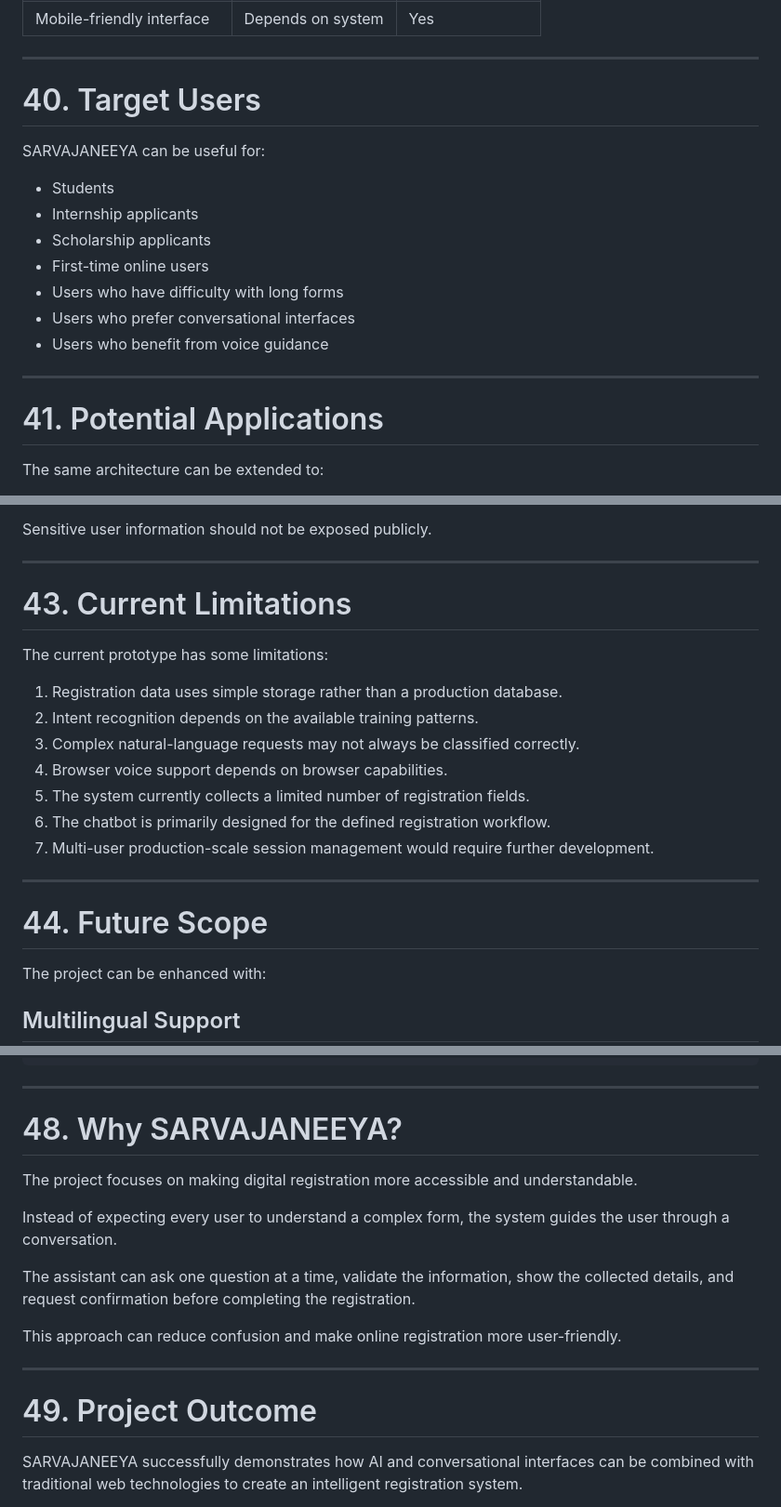
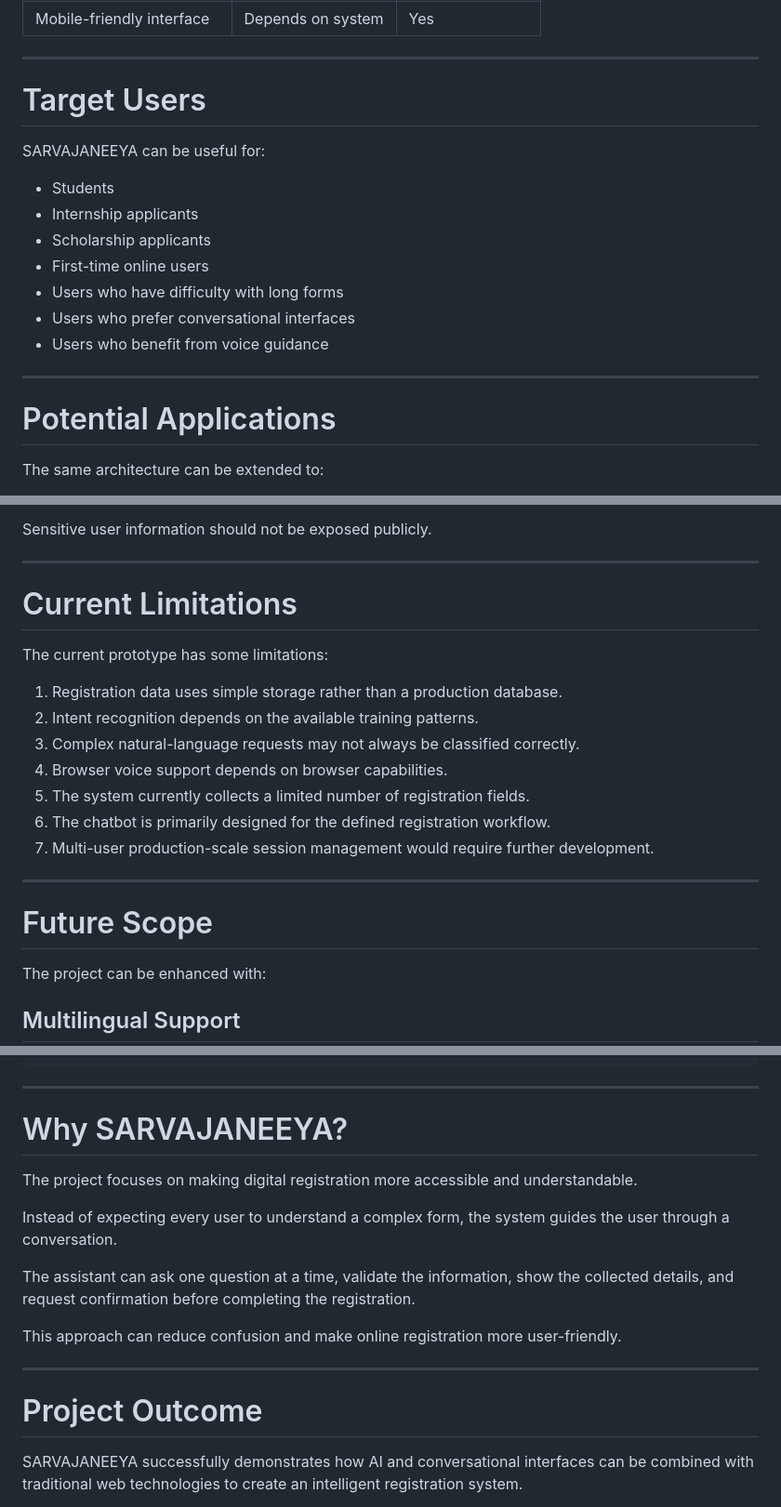
Before and after one commit to Naina137/SARVAJEENYA-Registration-Assistant, a Markdown page: README.md, 3 parts joined by grey strips. Shown at 93% size. Rendered like a GitHub page.

```diff
--- a/README.md
+++ b/README.md
@@ -1065,7 +1065,7 @@ After pushing changes, the connected Render service can deploy the updated proje
 
 ---
 
-# 40. Target Users
+#  Target Users
 
 SARVAJANEEYA can be useful for:
 
@@ -1079,7 +1079,7 @@ SARVAJANEEYA can be useful for:
 
 ---
 
-# 41. Potential Applications
+#  Potential Applications
 
 The same architecture can be extended to:
 
@@ -1116,7 +1116,7 @@ Sensitive user information should not be exposed publicly.
 
 ---
 
-# 43. Current Limitations
+#  Current Limitations
 
 The current prototype has some limitations:
 
@@ -1130,7 +1130,7 @@ The current prototype has some limitations:
 
 ---
 
-# 44. Future Scope
+#  Future Scope
 
 The project can be enhanced with:
 
@@ -1316,7 +1316,7 @@ This project provides practical experience in:
 
 ---
 
-# 48. Why SARVAJANEEYA?
+#  Why SARVAJANEEYA?
 
 The project focuses on making digital registration more accessible and understandable.
 
@@ -1328,7 +1328,7 @@ This approach can reduce confusion and make online registration more user-friend
 
 ---
 
-# 49. Project Outcome
+#  Project Outcome
 
 SARVAJANEEYA successfully demonstrates how AI and conversational interfaces can be combined with traditional web technologies to create an intelligent registration system.
 
```
Also changed, not shown: other parts of README.md (+49 -49 lines).
